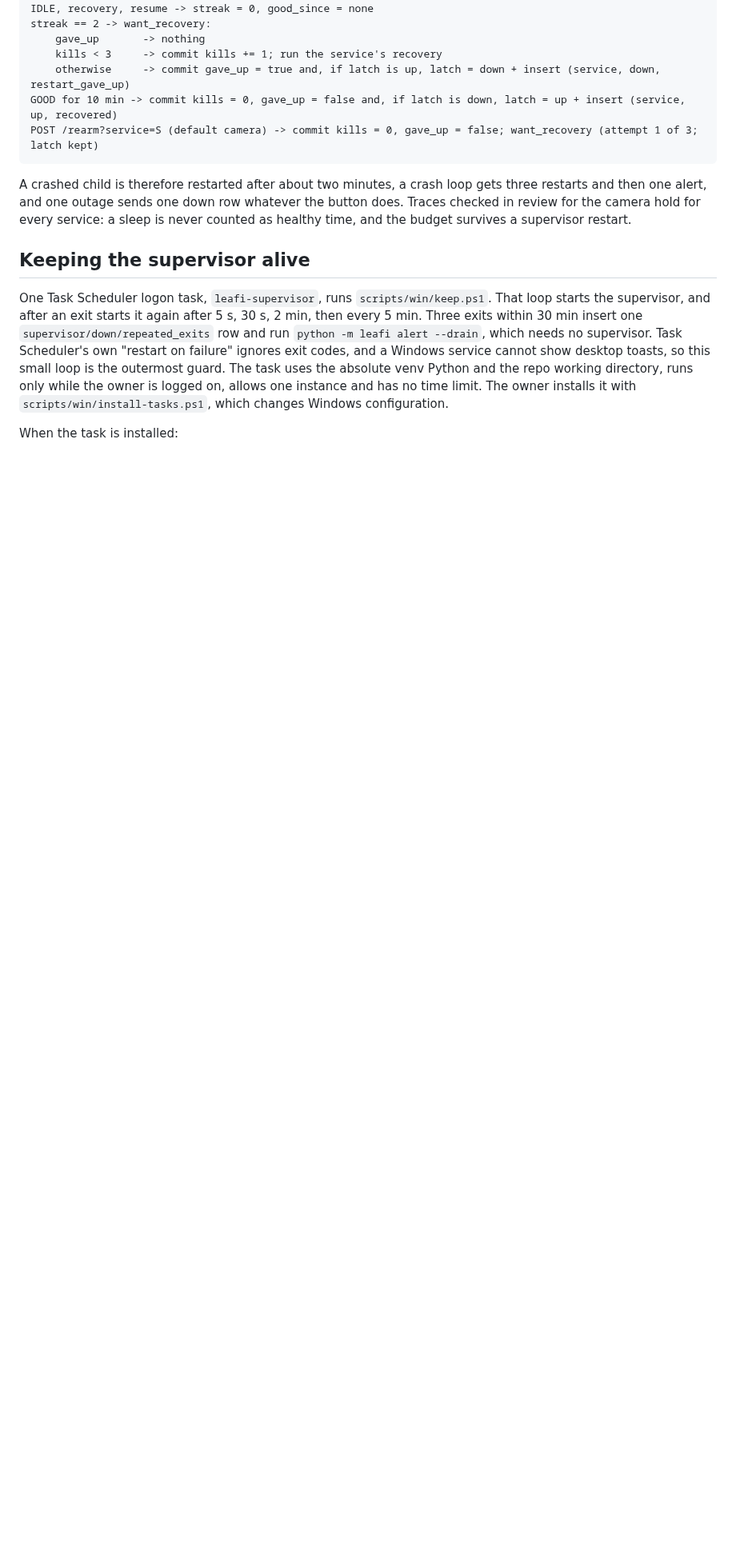
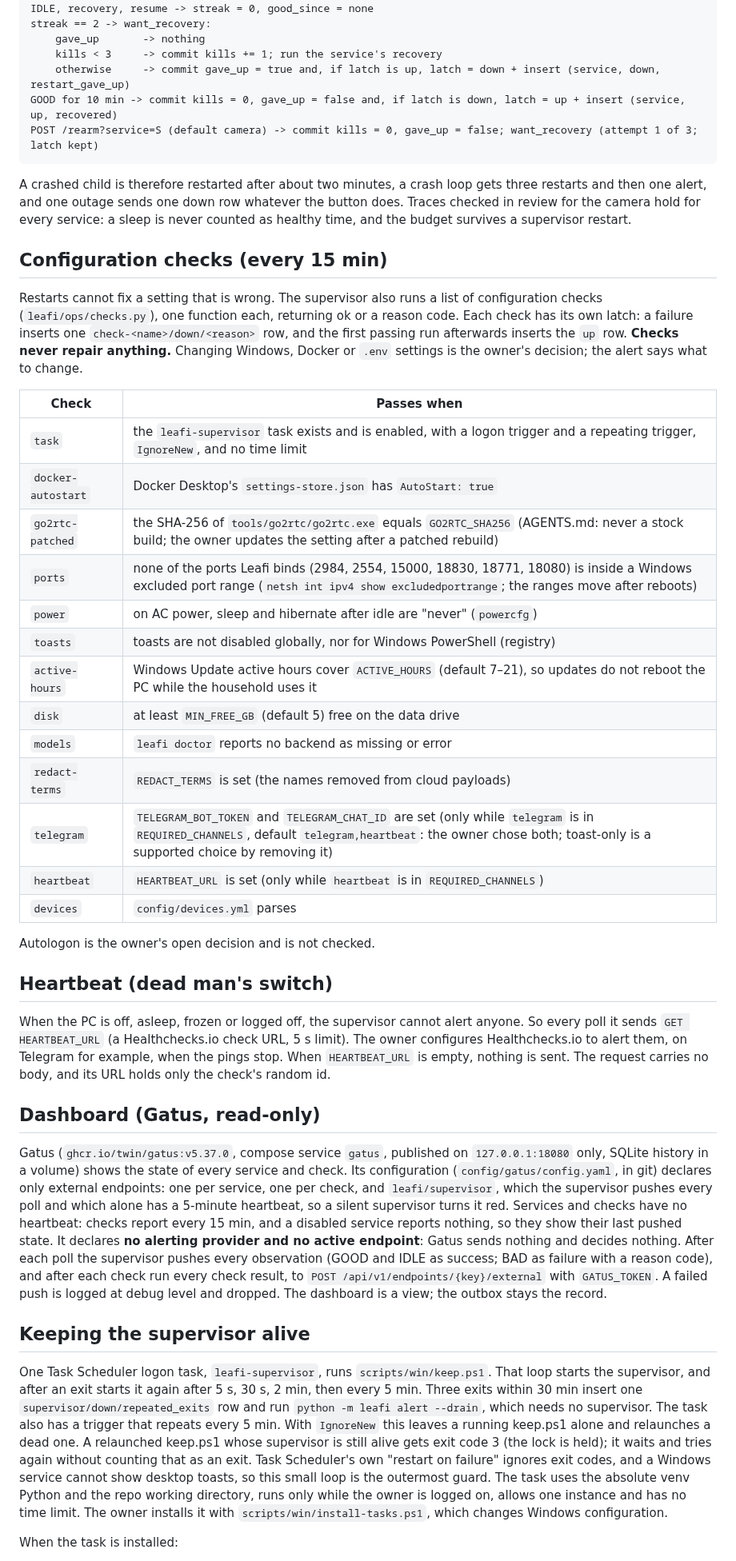
Before and after one commit to scil/Leafi, a Markdown page: docs/adr/0016-supervision-and-alerting.md, the part around one of its changes. Shown at 80% size. Rendered like a GitHub page; blank space fills up the shorter version.

Commit message:
docs(adr): ADR-0016 configuration checks, heartbeat, read-only Gatus dashboard (codex medium round)

```diff
--- a/docs/adr/0016-supervision-and-alerting.md
+++ b/docs/adr/0016-supervision-and-alerting.md
@@ -47,9 +48,39 @@ POST /rearm?service=S (default camera) -> commit kills = 0, gave_up = false; wan
 
 A crashed child is therefore restarted after about two minutes, a crash loop gets three restarts and then one alert, and one outage sends one down row whatever the button does. Traces checked in review for the camera hold for every service: a sleep is never counted as healthy time, and the budget survives a supervisor restart.
 
+## Configuration checks (every 15 min)
+
+Restarts cannot fix a setting that is wrong. The supervisor also runs a list of configuration checks (`leafi/ops/checks.py`), one function each, returning ok or a reason code. Each check has its own latch: a failure inserts one `check-<name>/down/<reason>` row, and the first passing run afterwards inserts the `up` row. **Checks never repair anything.** Changing Windows, Docker or `.env` settings is the owner's decision; the alert says what to change.
+
+| Check | Passes when |
+|---|---|
+| `task` | the `leafi-supervisor` task exists and is enabled, with a logon trigger and a repeating trigger, `IgnoreNew`, and no time limit |
+| `docker-autostart` | Docker Desktop's `settings-store.json` has `AutoStart: true` |
+| `go2rtc-patched` | the SHA-256 of `tools/go2rtc/go2rtc.exe` equals `GO2RTC_SHA256` (AGENTS.md: never a stock build; the owner updates the setting after a patched rebuild) |
+| `ports` | none of the ports Leafi binds (2984, 2554, 15000, 18830, 18771, 18080) is inside a Windows excluded port range (`netsh int ipv4 show excludedportrange`; the ranges move after reboots) |
+| `power` | on AC power, sleep and hibernate after idle are "never" (`powercfg`) |
+| `toasts` | toasts are not disabled globally, nor for Windows PowerShell (registry) |
+| `active-hours` | Windows Update active hours cover `ACTIVE_HOURS` (default 7–21), so updates do not reboot the PC while the household uses it |
+| `disk` | at least `MIN_FREE_GB` (default 5) free on the data drive |
+| `models` | `leafi doctor` reports no backend as missing or error |
+| `redact-terms` | `REDACT_TERMS` is set (the names removed from cloud payloads) |
+| `telegram` | `TELEGRAM_BOT_TOKEN` and `TELEGRAM_CHAT_ID` are set (only while `telegram` is in `REQUIRED_CHANNELS`, default `telegram,heartbeat`: the owner chose both; toast-only is a supported choice by removing it) |
+| `heartbeat` | `HEARTBEAT_URL` is set (only while `heartbeat` is in `REQUIRED_CHANNELS`) |
+| `devices` | `config/devices.yml` parses |
+
+Autologon is the owner's open decision and is not checked.
+
+## Heartbeat (dead man's switch)
+
+When the PC is off, asleep, frozen or logged off, the supervisor cannot alert anyone. So every poll it sends `GET HEARTBEAT_URL` (a Healthchecks.io check URL, 5 s limit). The owner configures Healthchecks.io to alert them, on Telegram for example, when the pings stop. When `HEARTBEAT_URL` is empty, nothing is sent. The request carries no body, and its URL holds only the check's random id.
+
+## Dashboard (Gatus, read-only)
+
+Gatus (`ghcr.io/twin/gatus:v5.37.0`, compose service `gatus`, published on `127.0.0.1:18080` only, SQLite history in a volume) shows the state of every service and check. Its configuration (`config/gatus/config.yaml`, in git) declares only external endpoints: one per service, one per check, and `leafi/supervisor`, which the supervisor pushes every poll and which alone has a 5-minute heartbeat, so a silent supervisor turns it red. Services and checks have no heartbeat: checks report every 15 min, and a disabled service reports nothing, so they show their last pushed state. It declares **no alerting provider and no active endpoint**: Gatus sends nothing and decides nothing. After each poll the supervisor pushes every observation (GOOD and IDLE as success; BAD as failure with a reason code), and after each check run every check result, to `POST /api/v1/endpoints/{key}/external` with `GATUS_TOKEN`. A failed push is logged at debug level and dropped. The dashboard is a view; the outbox stays the record.
+
 ## Keeping the supervisor alive
 
-One Task Scheduler logon task, `leafi-supervisor`, runs `scripts/win/keep.ps1`. That loop starts the supervisor, and after an exit starts it again after 5 s, 30 s, 2 min, then every 5 min. Three exits within 30 min insert one `supervisor/down/repeated_exits` row and run `python -m leafi alert --drain`, which needs no supervisor. Task Scheduler's own "restart on failure" ignores exit codes, and a Windows service cannot show desktop toasts, so this small loop is the outermost guard. The task uses the absolute venv Python and the repo working directory, runs only while the owner is logged on, allows one instance and has no time limit. The owner installs it with `scripts/win/install-tasks.ps1`, which changes Windows configuration.
+One Task Scheduler logon task, `leafi-supervisor`, runs `scripts/win/keep.ps1`. That loop starts the supervisor, and after an exit starts it again after 5 s, 30 s, 2 min, then every 5 min. Three exits within 30 min insert one `supervisor/down/repeated_exits` row and run `python -m leafi alert --drain`, which needs no supervisor. The task also has a trigger that repeats every 5 min. With `IgnoreNew` this leaves a running keep.ps1 alone and relaunches a dead one. A relaunched keep.ps1 whose supervisor is still alive gets exit code 3 (the lock is held); it waits and tries again without counting that as an exit. Task Scheduler's own "restart on failure" ignores exit codes, and a Windows service cannot show desktop toasts, so this small loop is the outermost guard. The task uses the absolute venv Python and the repo working directory, runs only while the owner is logged on, allows one instance and has no time limit. The owner installs it with `scripts/win/install-tasks.ps1`, which changes Windows configuration.
 
 When the task is installed:
 - `go2rtc-host.bat` starts the task instead of go2rtc;
```
Also changed, not shown: other parts of docs/adr/0016-supervision-and-alerting.md (+7 -7 lines).
